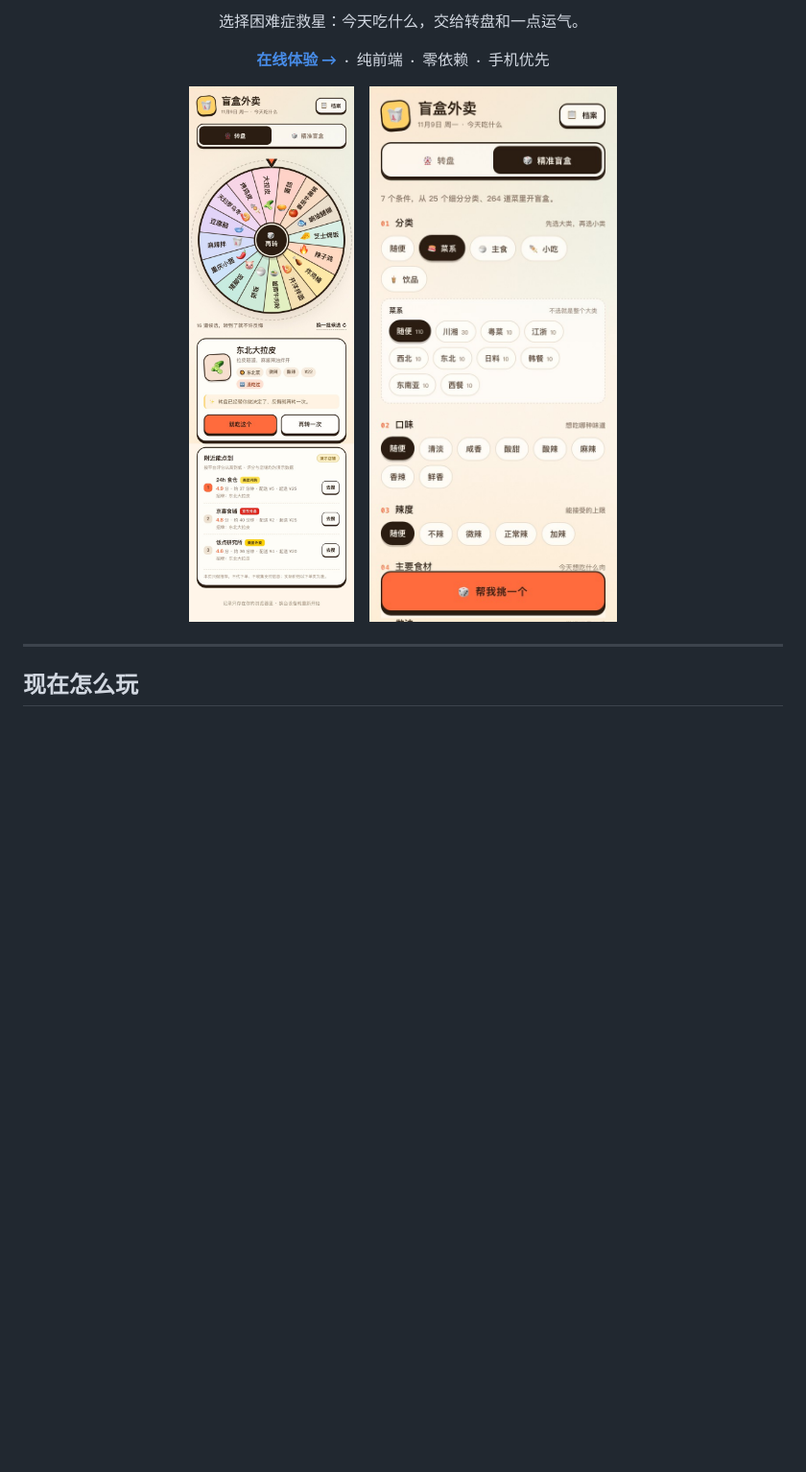
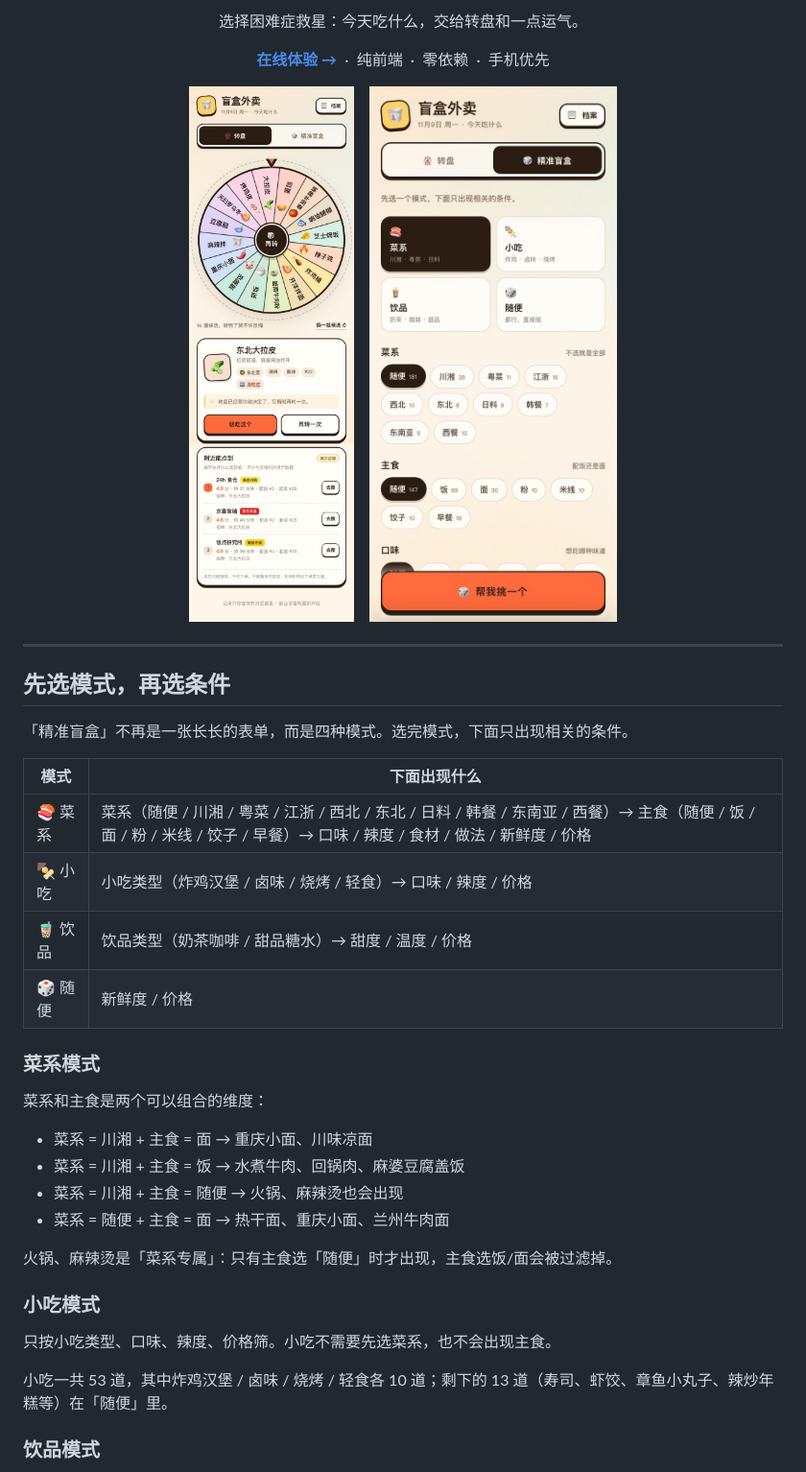
Before and after one commit to Hanny-0303/blind-box-takeout, a Markdown page: README.md, the part around one of its changes. Shown at 96% size. Rendered like a GitHub page; pictures changed too: docs/screenshot-filter.jpg; blank space fills up the shorter version.

```diff
--- a/README.md
+++ b/README.md
@@ -17,4 +17,33 @@
 
 ---
 
-## 现在怎么玩
+## 先选模式，再选条件
+
+「精准盲盒」不再是一张长长的表单，而是四种模式。选完模式，下面只出现相关的条件。
+
+| 模式 | 下面出现什么 |
+| --- | --- |
+| 🍣 菜系 | 菜系（随便 / 川湘 / 粤菜 / 江浙 / 西北 / 东北 / 日料 / 韩餐 / 东南亚 / 西餐）→ 主食（随便 / 饭 / 面 / 粉 / 米线 / 饺子 / 早餐）→ 口味 / 辣度 / 食材 / 做法 / 新鲜度 / 价格 |
+| 🍢 小吃 | 小吃类型（炸鸡汉堡 / 卤味 / 烧烤 / 轻食）→ 口味 / 辣度 / 价格 |
+| 🧋 饮品 | 饮品类型（奶茶咖啡 / 甜品糖水）→ 甜度 / 温度 / 价格 |
+| 🎲 随便 | 新鲜度 / 价格 |
+
+### 菜系模式
+
+菜系和主食是两个可以组合的维度：
+
+- 菜系 = 川湘 + 主食 = 面 → 重庆小面、川味凉面
+- 菜系 = 川湘 + 主食 = 饭 → 水煮牛肉、回锅肉、麻婆豆腐盖饭
+- 菜系 = 川湘 + 主食 = 随便 → 火锅、麻辣烫也会出现
+- 菜系 = 随便 + 主食 = 面 → 热干面、重庆小面、兰州牛肉面
+
+火锅、麻辣烫是「菜系专属」：只有主食选「随便」时才出现，主食选饭/面会被过滤掉。
+
+### 小吃模式
+
+只按小吃类型、口味、辣度、价格筛。小吃不需要先选菜系，也不会出现主食。
+
+小吃一共 53 道，其中炸鸡汉堡 / 卤味 / 烧烤 / 轻食各 10 道；剩下的 13 道（寿司、虾饺、章鱼小丸子、辣炒年糕等）在「随便」里。
+
+### 饮品模式
+
```
Also changed, not shown: other parts of README.md (+55 -96 lines), docs/og-cover.jpg, docs/screenshot-drink.jpg (added), 4 other files.
